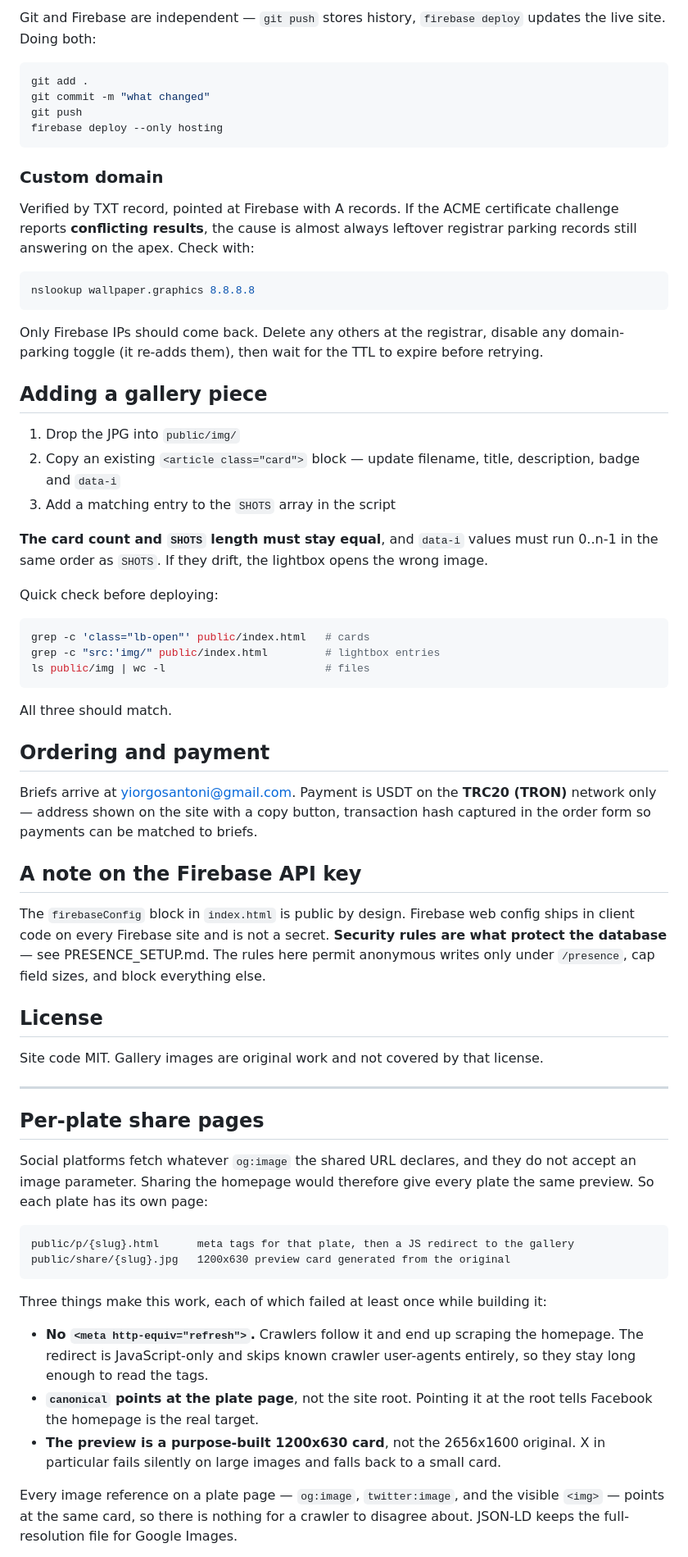
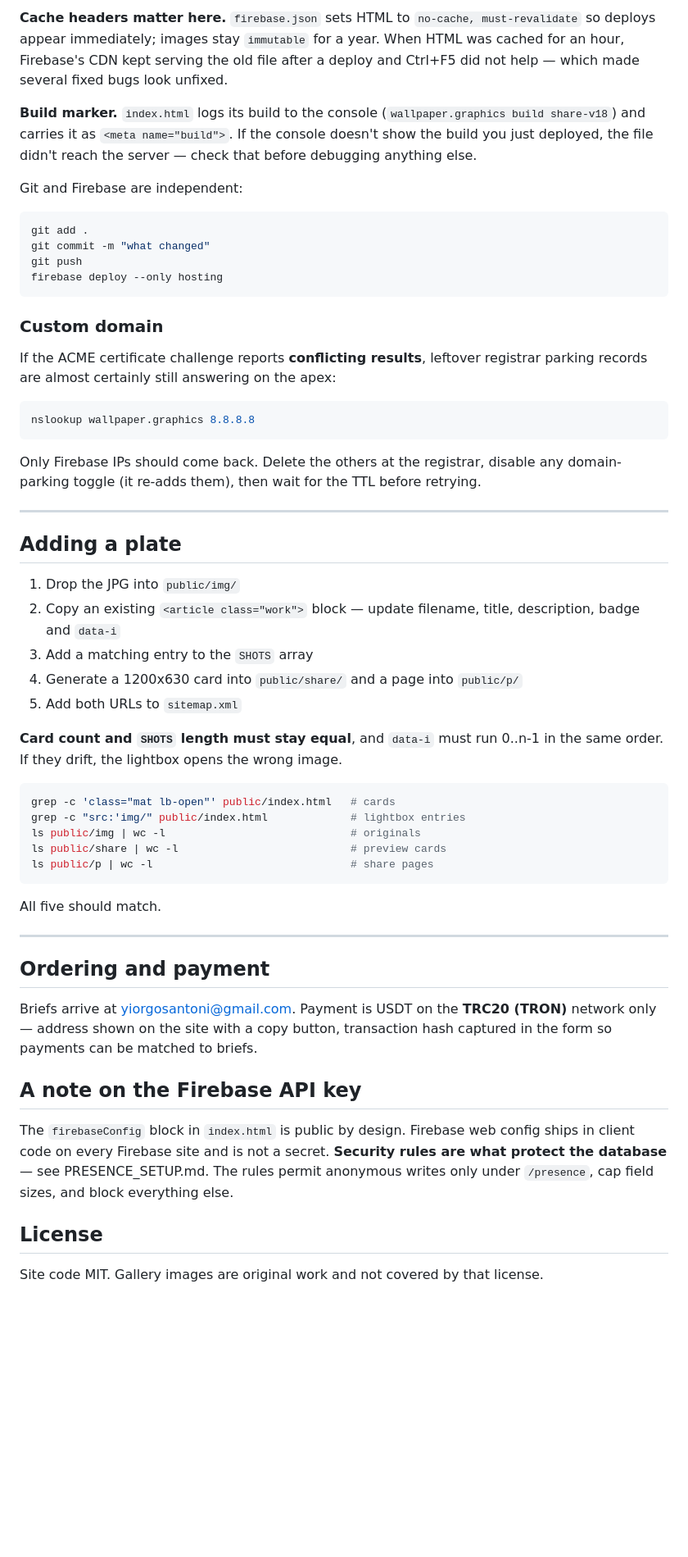
Before and after one commit to yiorgosantoni-max/wallpaper-graphics, a Markdown page: README.md, the part around one of its changes. Shown at 82% size. GitHub-like rendering; blank space fills up the shorter version.

````diff
--- a/README.md
+++ b/README.md
@@ -141,5 +189,9 @@ Images are cached immutably for a year, `index.html` for an hour (set in `fireba
 
-Git and Firebase are independent — `git push` stores history, `firebase deploy` updates the live site. Doing both:
+**Cache headers matter here.** `firebase.json` sets HTML to `no-cache, must-revalidate` so deploys appear immediately; images stay `immutable` for a year. When HTML was cached for an hour, Firebase's CDN kept serving the old file after a deploy and Ctrl+F5 did not help — which made several fixed bugs look unfixed.
+
+**Build marker.** `index.html` logs its build to the console (`wallpaper.graphics build share-v18`) and carries it as `<meta name="build">`. If the console doesn't show the build you just deployed, the file didn't reach the server — check that before debugging anything else.
+
+Git and Firebase are independent:
 
 ```bash
 git add .
@@ -150,68 +202,46 @@ firebase deploy --only hosting
 
 ### Custom domain
 
-Verified by TXT record, pointed at Firebase with A records. If the ACME certificate challenge reports **conflicting results**, the cause is almost always leftover registrar parking records still answering on the apex. Check with:
+If the ACME certificate challenge reports **conflicting results**, leftover registrar parking records are almost certainly still answering on the apex:
 
 ```bash
 nslookup wallpaper.graphics 8.8.8.8
 ```
 
-Only Firebase IPs should come back. Delete any others at the registrar, disable any domain-parking toggle (it re-adds them), then wait for the TTL to expire before retrying.
+Only Firebase IPs should come back. Delete the others at the registrar, disable any domain-parking toggle (it re-adds them), then wait for the TTL before retrying.
 
-## Adding a gallery piece
+---
+
+## Adding a plate
 
 1. Drop the JPG into `public/img/`
-2. Copy an existing `<article class="card">` block — update filename, title, description, badge and `data-i`
-3. Add a matching entry to the `SHOTS` array in the script
+2. Copy an existing `<article class="work">` block — update filename, title, description, badge and `data-i`
+3. Add a matching entry to the `SHOTS` array
+4. Generate a 1200x630 card into `public/share/` and a page into `public/p/`
+5. Add both URLs to `sitemap.xml`
 
-**The card count and `SHOTS` length must stay equal**, and `data-i` values must run 0..n-1 in the same order as `SHOTS`. If they drift, the lightbox opens the wrong image.
-
-Quick check before deploying:
+**Card count and `SHOTS` length must stay equal**, and `data-i` must run 0..n-1 in the same order. If they drift, the lightbox opens the wrong image.
 
 ```bash
-grep -c 'class="lb-open"' public/index.html   # cards
-grep -c "src:'img/" public/index.html         # lightbox entries
-ls public/img | wc -l                         # files
+grep -c 'class="mat lb-open"' public/index.html   # cards
+grep -c "src:'img/" public/index.html             # lightbox entries
+ls public/img | wc -l                             # originals
+ls public/share | wc -l                           # preview cards
+ls public/p | wc -l                               # share pages
 ```
 
-All three should match.
+All five should match.
+
+---
 
 ## Ordering and payment
 
-Briefs arrive at yiorgosantoni@gmail.com. Payment is USDT on the **TRC20 (TRON)** network only — address shown on the site with a copy button, transaction hash captured in the order form so payments can be matched to briefs.
+Briefs arrive at yiorgosantoni@gmail.com. Payment is USDT on the **TRC20 (TRON)** network only — address shown on the site with a copy button, transaction hash captured in the form so payments can be matched to briefs.
 
 ## A note on the Firebase API key
 
-The `firebaseConfig` block in `index.html` is public by design. Firebase web config ships in client code on every Firebase site and is not a secret. **Security rules are what protect the database** — see PRESENCE_SETUP.md. The rules here permit anonymous writes only under `/presence`, cap field sizes, and block everything else.
+The `firebaseConfig` block in `index.html` is public by design. Firebase web config ships in client code on every Firebase site and is not a secret. **Security rules are what protect the database** — see PRESENCE_SETUP.md. The rules permit anonymous writes only under `/presence`, cap field sizes, and block everything else.
 
 ## License
 
 Site code MIT. Gallery images are original work and not covered by that license.
-
----
-
-## Per-plate share pages
-
-Social platforms fetch whatever `og:image` the shared URL declares, and they do
-not accept an image parameter. Sharing the homepage would therefore give every
-plate the same preview. So each plate has its own page:
-
-```
-public/p/{slug}.html      meta tags for that plate, then a JS redirect to the gallery
-public/share/{slug}.jpg   1200x630 preview card generated from the original
-```
-
-Three things make this work, each of which failed at least once while building it:
-
-- **No `<meta http-equiv="refresh">`.** Crawlers follow it and end up scraping
-  the homepage. The redirect is JavaScript-only and skips known crawler
-  user-agents entirely, so they stay long enough to read the tags.
-- **`canonical` points at the plate page**, not the site root. Pointing it at
-  the root tells Facebook the homepage is the real target.
-- **The preview is a purpose-built 1200x630 card**, not the 2656x1600 original.
-  X in particular fails silently on large images and falls back to a small card.
-
-Every image reference on a plate page — `og:image`, `twitter:image`, and the
-visible `<img>` — points at the same card, so there is nothing for a crawler to
-disagree about. JSON-LD keeps the full-resolution file for Google Images.
-
````
Also changed, not shown: other parts of README.md (+111 -89 lines).
